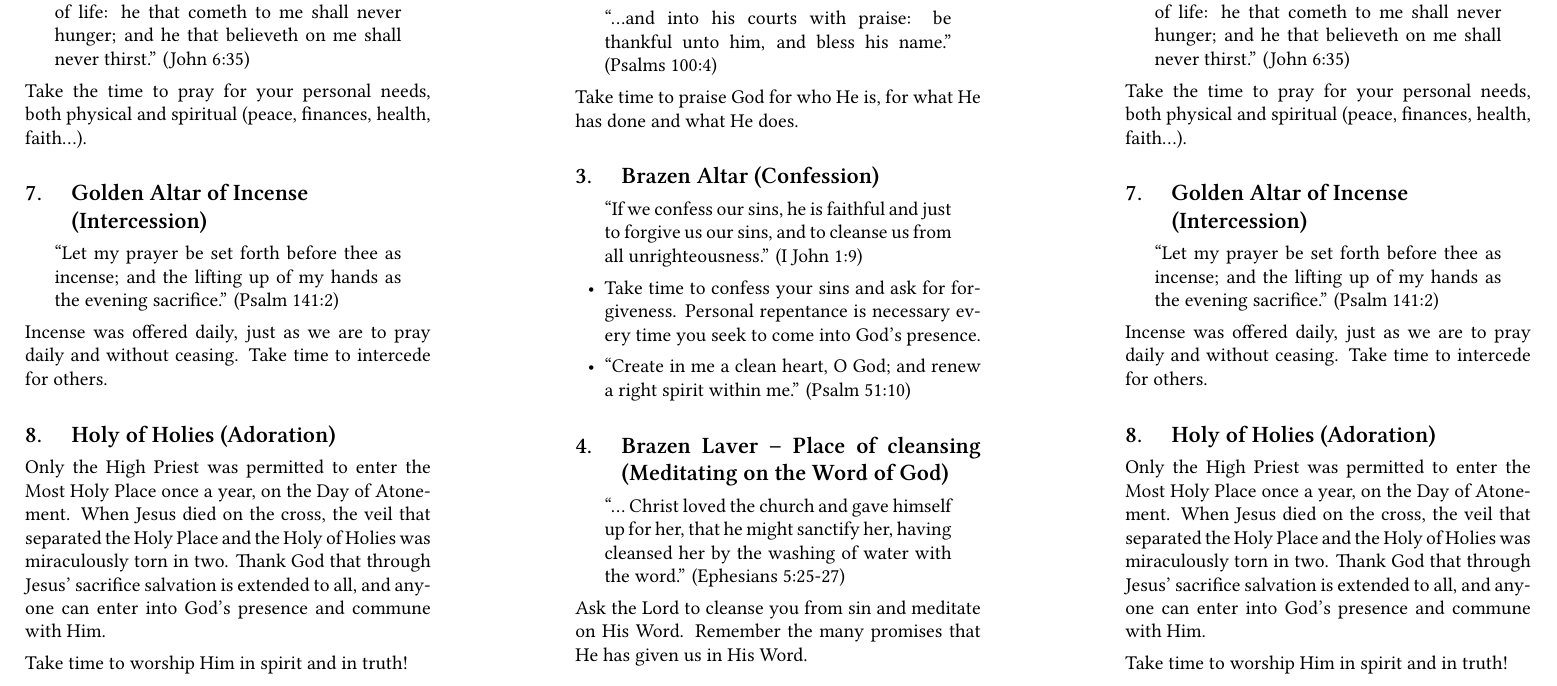
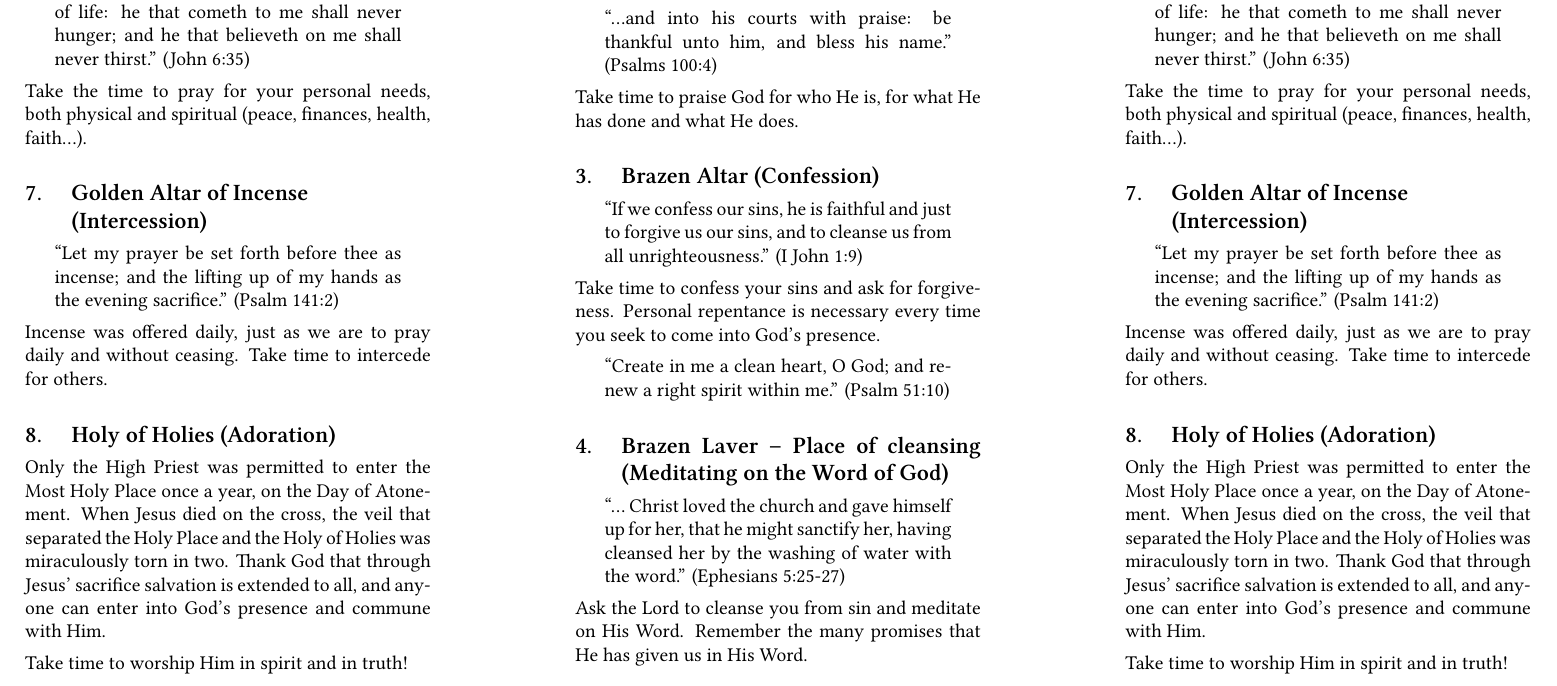
Before and after one commit to raphink/priere_tabernacle, a LaTeX document (priere_tabernacle_en.tex, which reads priere_tabernacle_content_en.tex): part of page 2 of 2, cut so that both start at the same text. Compiled offline with XeLaTeX.

Commit message:
No itemize

```diff
--- a/priere_tabernacle_content_en.tex
+++ b/priere_tabernacle_content_en.tex
@@ -37,11 +37,12 @@ Take time to praise God for who He is, for what He has done and what He does.
     and to cleanse us from all unrighteousness.'' (I John 1:9)
 \end{quote}
 
-\begin{itemize}
-\item Take time to confess your sins and ask for forgiveness.
-    Personal repentance is necessary every time you seek to come into God’s presence.
-\item ``Create in me a clean heart, O God; and renew a right spirit within me.'' (Psalm 51:10)
-\end{itemize}
+Take time to confess your sins and ask for forgiveness.
+Personal repentance is necessary every time you seek to come into God’s presence.
+
+\begin{quote}
+``Create in me a clean heart, O God; and renew a right spirit within me.'' (Psalm 51:10)
+\end{quote}
 
 
 \section{Brazen Laver – Place of cleansing (Meditating on the Word of God)}
```
Also changed, not shown: priere_tabernacle_en.pdf.
